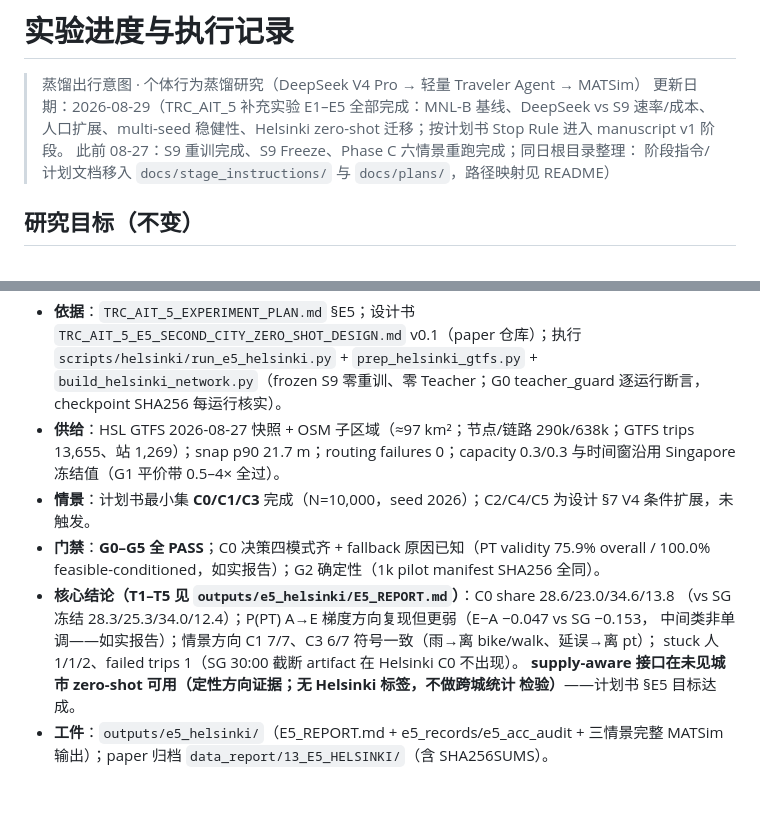
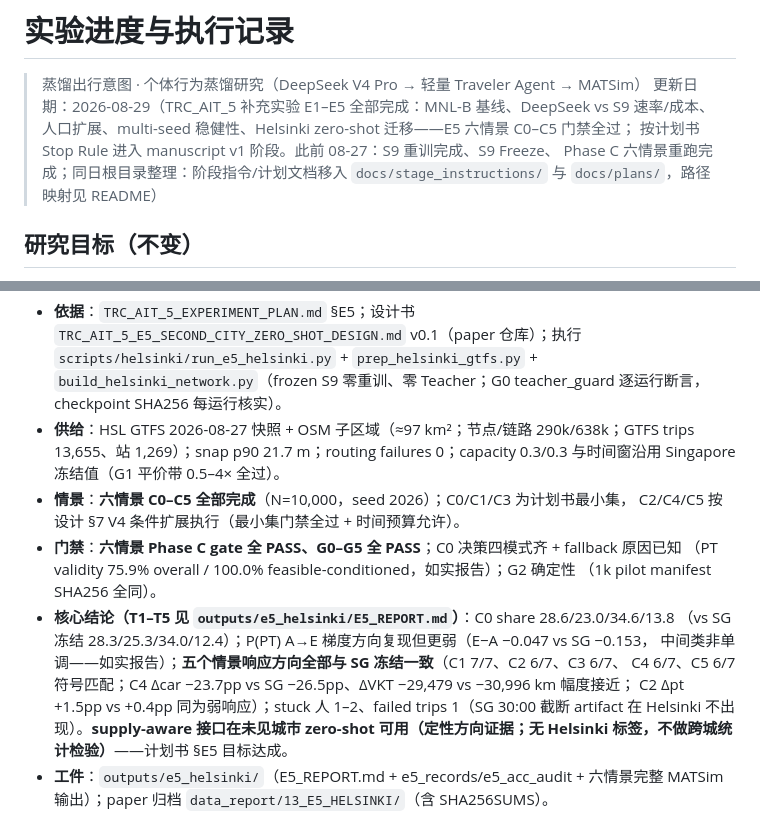
Before and after one commit to AnXu-ITS/DeepSeek_Traveler_Behavior_Distillation_Research, a Markdown page: PROGRESS.md, 2 parts joined by grey strips. GitHub-like rendering; blank space fills up the shorter version.

Commit message:
E5 Helsinki: extend to full six scenarios C0-C5 under design V4 conditional extension (all gates pass, 6/7-7/7 direction consistency vs frozen Singapore); update PROGRESS E5 entry + header, README roadmap

```diff
--- a/PROGRESS.md
+++ b/PROGRESS.md
@@ -2,9 +2,10 @@
 
 > 蒸馏出行意图 · 个体行为蒸馏研究（DeepSeek V4 Pro → 轻量 Traveler Agent → MATSim）
 > 更新日期：2026-08-29（TRC_AIT_5 补充实验 E1–E5 全部完成：MNL-B 基线、DeepSeek vs S9 速率/成本、
-> 人口扩展、multi-seed 稳健性、Helsinki zero-shot 迁移；按计划书 Stop Rule 进入 manuscript v1 阶段。
-> 此前 08-27：S9 重训完成、S9 Freeze、Phase C 六情景重跑完成；同日根目录整理：
-> 阶段指令/计划文档移入 `docs/stage_instructions/` 与 `docs/plans/`，路径映射见 README）
+> 人口扩展、multi-seed 稳健性、Helsinki zero-shot 迁移——E5 六情景 C0–C5 门禁全过；
+> 按计划书 Stop Rule 进入 manuscript v1 阶段。此前 08-27：S9 重训完成、S9 Freeze、
+> Phase C 六情景重跑完成；同日根目录整理：阶段指令/计划文档移入 `docs/stage_instructions/`
+> 与 `docs/plans/`，路径映射见 README）
 
 ## 研究目标（不变）
 
@@ -904,15 +905,17 @@ walk/bike 亦按 freespeed 行驶。结论：S8 学到的物理世界错误，
 - **供给**：HSL GTFS 2026-08-27 快照 + OSM 子区域（≈97 km²；节点/链路 290k/638k；GTFS trips
   13,655、站 1,269）；snap p90 21.7 m；routing failures 0；capacity 0.3/0.3 与时间窗沿用 Singapore
   冻结值（G1 平价带 0.5–4× 全过）。
-- **情景**：计划书最小集 **C0/C1/C3** 完成（N=10,000，seed 2026）；C2/C4/C5 为设计 §7 V4
-  条件扩展，未触发。
-- **门禁**：**G0–G5 全 PASS**；C0 决策四模式齐 + fallback 原因已知（PT validity 75.9% overall /
-  100.0% feasible-conditioned，如实报告）；G2 确定性（1k pilot manifest SHA256 全同）。
+- **情景**：**六情景 C0–C5 全部完成**（N=10,000，seed 2026）；C0/C1/C3 为计划书最小集，
+  C2/C4/C5 按设计 §7 V4 条件扩展执行（最小集门禁全过 + 时间预算允许）。
+- **门禁**：**六情景 Phase C gate 全 PASS、G0–G5 全 PASS**；C0 决策四模式齐 + fallback 原因已知
+  （PT validity 75.9% overall / 100.0% feasible-conditioned，如实报告）；G2 确定性
+  （1k pilot manifest SHA256 全同）。
 - **核心结论（T1–T5 见 `outputs/e5_helsinki/E5_REPORT.md`）**：C0 share 28.6/23.0/34.6/13.8
   （vs SG 冻结 28.3/25.3/34.0/12.4）；P(PT) A→E 梯度方向复现但更弱（E−A −0.047 vs SG −0.153，
-  中间类非单调——如实报告）；情景方向 C1 7/7、C3 6/7 符号一致（雨→离 bike/walk、延误→离 pt）；
-  stuck 人 1/1/2、failed trips 1（SG 30:00 截断 artifact 在 Helsinki C0 不出现）。
-  **supply-aware 接口在未见城市 zero-shot 可用（定性方向证据；无 Helsinki 标签，不做跨城统计
-  检验）**——计划书 §E5 目标达成。
-- **工件**：`outputs/e5_helsinki/`（E5_REPORT.md + e5_records/e5_acc_audit + 三情景完整 MATSim
-  输出）；paper 归档 `data_report/13_E5_HELSINKI/`（含 SHA256SUMS）。
+  中间类非单调——如实报告）；**五个情景响应方向全部与 SG 冻结一致**（C1 7/7、C2 6/7、C3 6/7、
+  C4 6/7、C5 6/7 符号匹配；C4 Δcar −23.7pp vs SG −26.5pp、ΔVKT −29,479 vs −30,996 km 幅度接近；
+  C2 Δpt +1.5pp vs +0.4pp 同为弱响应）；stuck 人 1–2、failed trips 1（SG 30:00 截断 artifact
+  在 Helsinki 不出现）。**supply-aware 接口在未见城市 zero-shot 可用（定性方向证据；无 Helsinki
+  标签，不做跨城统计检验）**——计划书 §E5 目标达成。
+- **工件**：`outputs/e5_helsinki/`（E5_REPORT.md + e5_records/e5_acc_audit + 六情景完整
+  MATSim 输出）；paper 归档 `data_report/13_E5_HELSINKI/`（含 SHA256SUMS）。
```
Also changed, not shown: README.md (+1 -0 lines).
